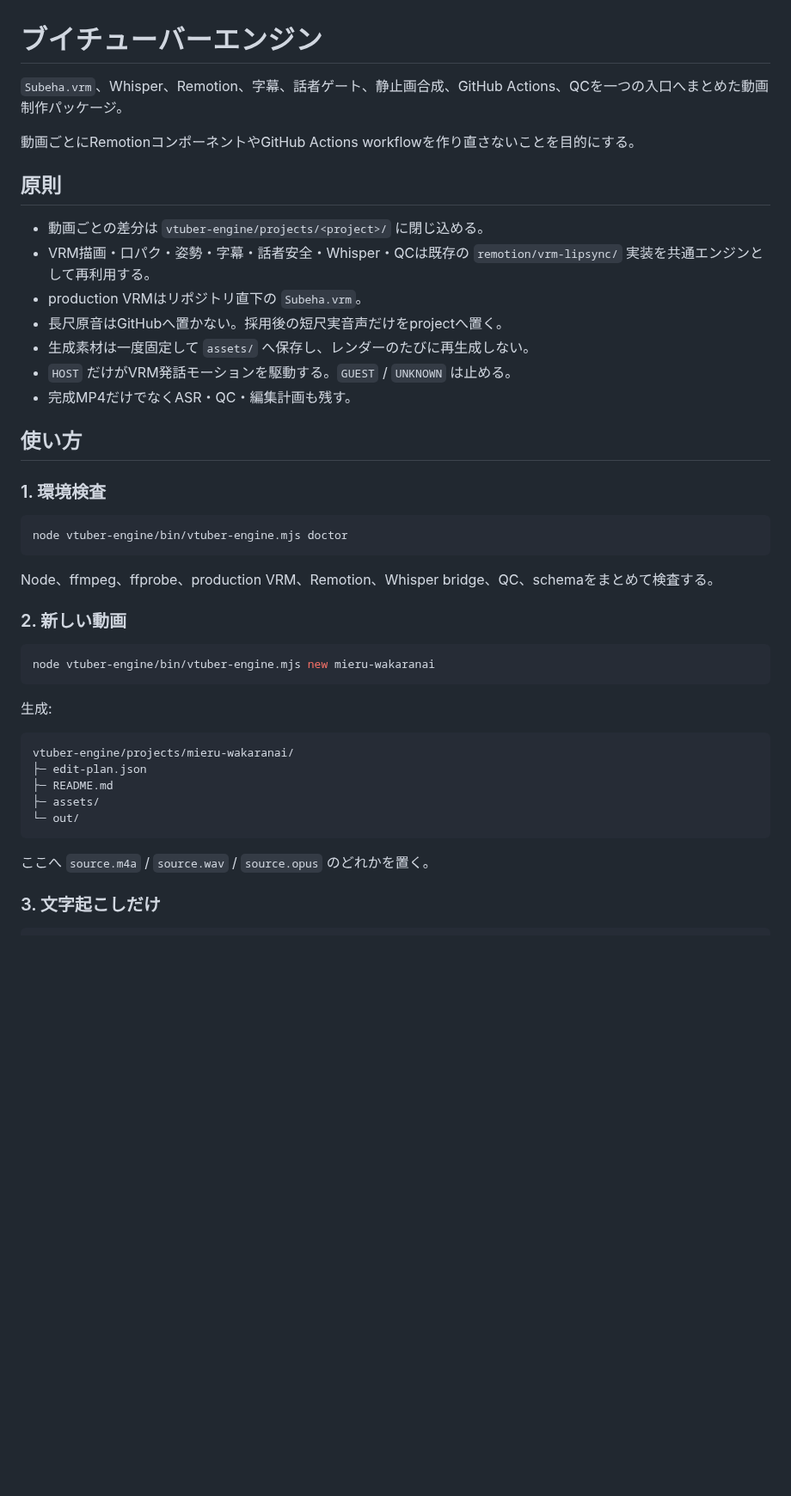
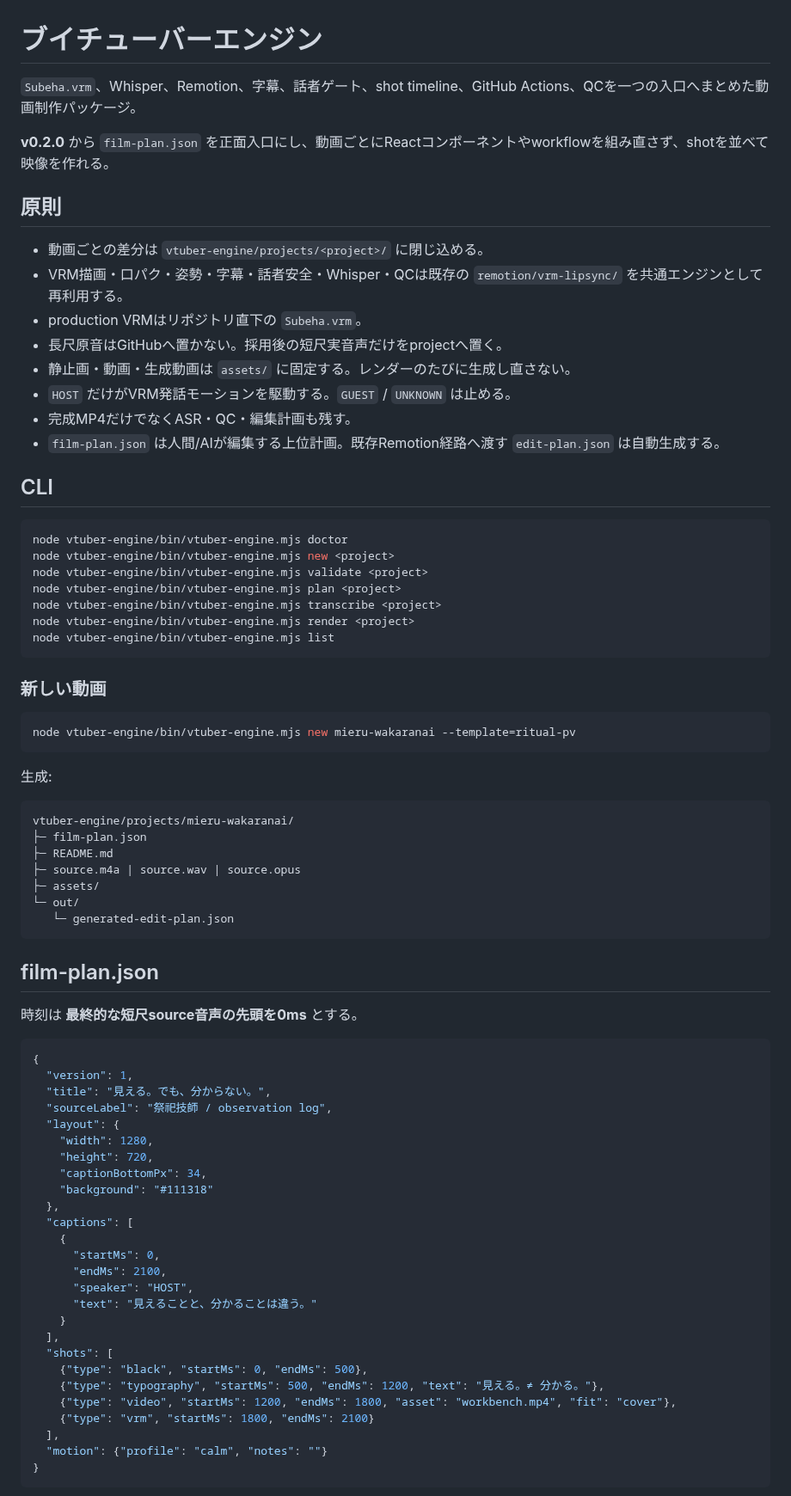
Before and after one commit to nazonoryutarou-stack/subeha-portfolio, a Markdown page: vtuber-engine/README.md, the part around one of its changes. Shown at 86% size. Drawn GitHub-style; blank space fills up the shorter version.

````diff
--- a/vtuber-engine/README.md
+++ b/vtuber-engine/README.md
@@ -1,45 +1,80 @@
 # ブイチューバーエンジン
 
-`Subeha.vrm`、Whisper、Remotion、字幕、話者ゲート、静止画合成、GitHub Actions、QCを一つの入口へまとめた動画制作パッケージ。
+`Subeha.vrm`、Whisper、Remotion、字幕、話者ゲート、shot timeline、GitHub Actions、QCを一つの入口へまとめた動画制作パッケージ。
 
-動画ごとにRemotionコンポーネントやGitHub Actions workflowを作り直さないことを目的にする。
+**v0.2.0** から `film-plan.json` を正面入口にし、動画ごとにReactコンポーネントやworkflowを組み直さず、shotを並べて映像を作れる。
 
 ## 原則
 
 - 動画ごとの差分は `vtuber-engine/projects/<project>/` に閉じ込める。
-- VRM描画・口パク・姿勢・字幕・話者安全・Whisper・QCは既存の `remotion/vrm-lipsync/` 実装を共通エンジンとして再利用する。
+- VRM描画・口パク・姿勢・字幕・話者安全・Whisper・QCは既存の `remotion/vrm-lipsync/` を共通エンジンとして再利用する。
 - production VRMはリポジトリ直下の `Subeha.vrm`。
 - 長尺原音はGitHubへ置かない。採用後の短尺実音声だけをprojectへ置く。
-- 生成素材は一度固定して `assets/` へ保存し、レンダーのたびに再生成しない。
+- 静止画・動画・生成動画は `assets/` に固定する。レンダーのたびに生成し直さない。
 - `HOST` だけがVRM発話モーションを駆動する。`GUEST` / `UNKNOWN` は止める。
 - 完成MP4だけでなくASR・QC・編集計画も残す。
+- `film-plan.json` は人間/AIが編集する上位計画。既存Remotion経路へ渡す `edit-plan.json` は自動生成する。
 
-## 使い方
-
-### 1. 環境検査
+## CLI
 
 ```bash
 node vtuber-engine/bin/vtuber-engine.mjs doctor
+node vtuber-engine/bin/vtuber-engine.mjs new <project>
+node vtuber-engine/bin/vtuber-engine.mjs validate <project>
+node vtuber-engine/bin/vtuber-engine.mjs plan <project>
+node vtuber-engine/bin/vtuber-engine.mjs transcribe <project>
+node vtuber-engine/bin/vtuber-engine.mjs render <project>
+node vtuber-engine/bin/vtuber-engine.mjs list
 ```
 
-Node、ffmpeg、ffprobe、production VRM、Remotion、Whisper bridge、QC、schemaをまとめて検査する。
-
-### 2. 新しい動画
+### 新しい動画
 
 ```bash
-node vtuber-engine/bin/vtuber-engine.mjs new mieru-wakaranai
+node vtuber-engine/bin/vtuber-engine.mjs new mieru-wakaranai --template=ritual-pv
 ```
 
 生成:
 
 ```text
 vtuber-engine/projects/mieru-wakaranai/
-├─ edit-plan.json
+├─ film-plan.json
 ├─ README.md
+├─ source.m4a | source.wav | source.opus
 ├─ assets/
 └─ out/
+   └─ generated-edit-plan.json
 ```
 
-ここへ `source.m4a` / `source.wav` / `source.opus` のどれかを置く。
+## film-plan.json
 
-### 3. 文字起こしだけ
+時刻は **最終的な短尺source音声の先頭を0ms** とする。
+
+```json
+{
+  "version": 1,
+  "title": "見える。でも、分からない。",
+  "sourceLabel": "祭祀技師 / observation log",
+  "layout": {
+    "width": 1280,
+    "height": 720,
+    "captionBottomPx": 34,
+    "background": "#111318"
+  },
+  "captions": [
+    {
+      "startMs": 0,
+      "endMs": 2100,
+      "speaker": "HOST",
+      "text": "見えることと、分かることは違う。"
+    }
+  ],
+  "shots": [
+    {"type": "black", "startMs": 0, "endMs": 500},
+    {"type": "typography", "startMs": 500, "endMs": 1200, "text": "見える。≠ 分かる。"},
+    {"type": "video", "startMs": 1200, "endMs": 1800, "asset": "workbench.mp4", "fit": "cover"},
+    {"type": "vrm", "startMs": 1800, "endMs": 2100}
+  ],
+  "motion": {"profile": "calm", "notes": ""}
+}
+```
+
````
Also changed, not shown: other parts of vtuber-engine/README.md (+64 -45 lines).
